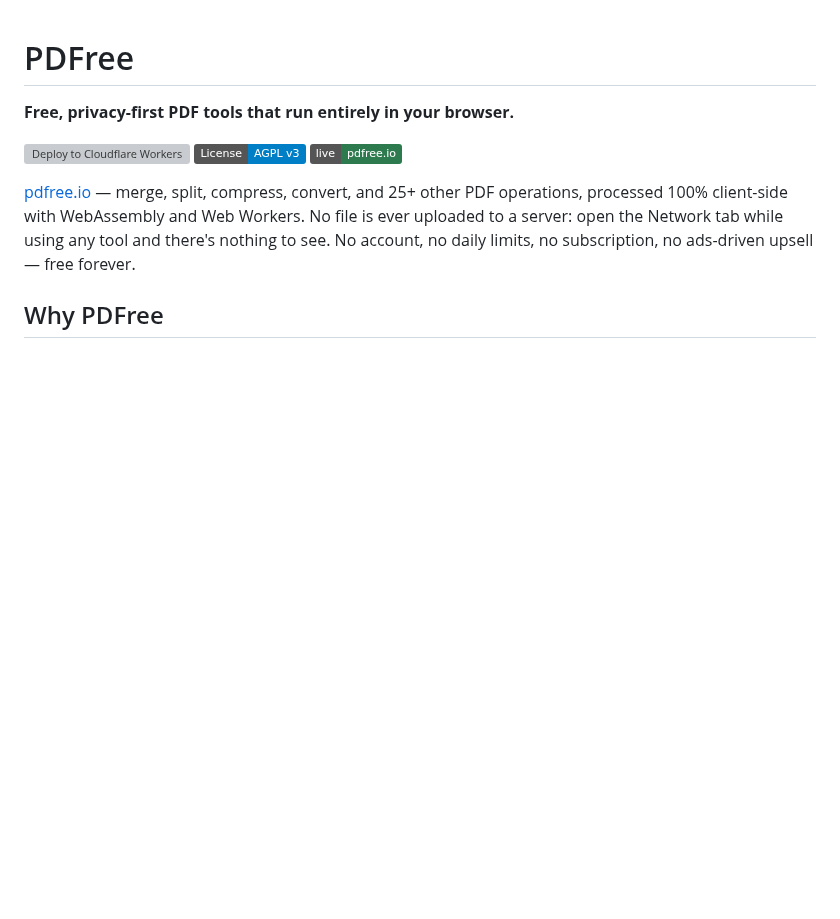
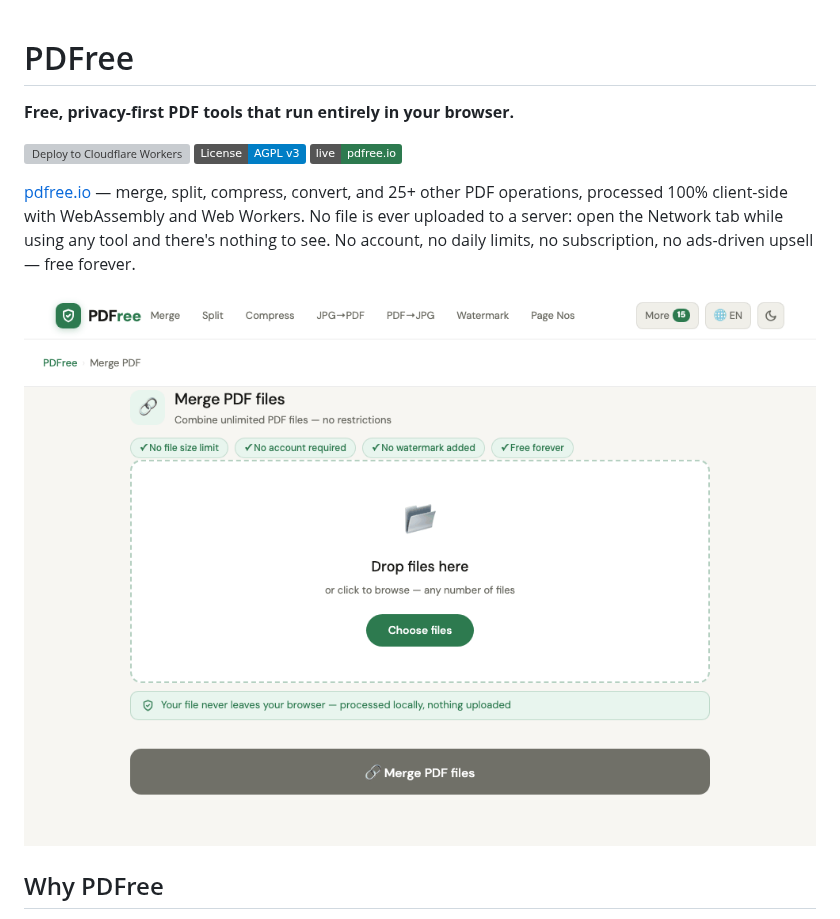
Before and after one commit to mahmudovbahrom555-lab/pdfree33, a Markdown page: README.md, the part around the change. Rendered like a GitHub page; pictures changed too: .github/assets/demo.gif (added); badges without logos; blank space fills up the shorter version; grey boxes are pictures that could not be loaded.

Commit message:
docs(readme): add real demo GIF + social preview asset
Part of a GitHub-as-a-channel push: the repo had 1 star/0 forks after 4
months despite ~1200 real clones (almost certainly bots/scrapers, not
people — page views stayed near-zero the whole time) and a purely
text-only README with nothing to look at in the first 3 seconds.

- .github/assets/demo.gif: real 4-frame capture (Playwright, production
  site) of the actual golden path — drop 2 files into Merge, click, done
  in under a second, "nothing uploaded" toast. Embedded right under the
  tagline.
- .github/assets/social-preview.png: 1280x640 crop of the real homepage
  hero, sized to GitHub's social-preview spec. GitHub has no API for
  setting this (Settings-page-only, manual upload) — kept in-repo so it's
  easy to find and upload.

Co-Authored-By: Claude Sonnet 5 <noreply@anthropic.com>

```diff
--- a/README.md
+++ b/README.md
@@ -7,6 +7,8 @@
 [![Live site](https://img.shields.io/badge/live-pdfree.io-2D7A4F)](https://pdfree.io)
 
 [pdfree.io](https://pdfree.io) — merge, split, compress, convert, and 25+ other PDF operations, processed 100% client-side with WebAssembly and Web Workers. No file is ever uploaded to a server: open the Network tab while using any tool and there's nothing to see. No account, no daily limits, no subscription, no ads-driven upsell — free forever.
+
+![Merging two PDFs on pdfree.io — drop files, click merge, done in under a second, nothing uploaded](.github/assets/demo.gif)
 
 ## Why PDFree
 
```
Also changed, not shown: .github/assets/social-preview.png (added).
